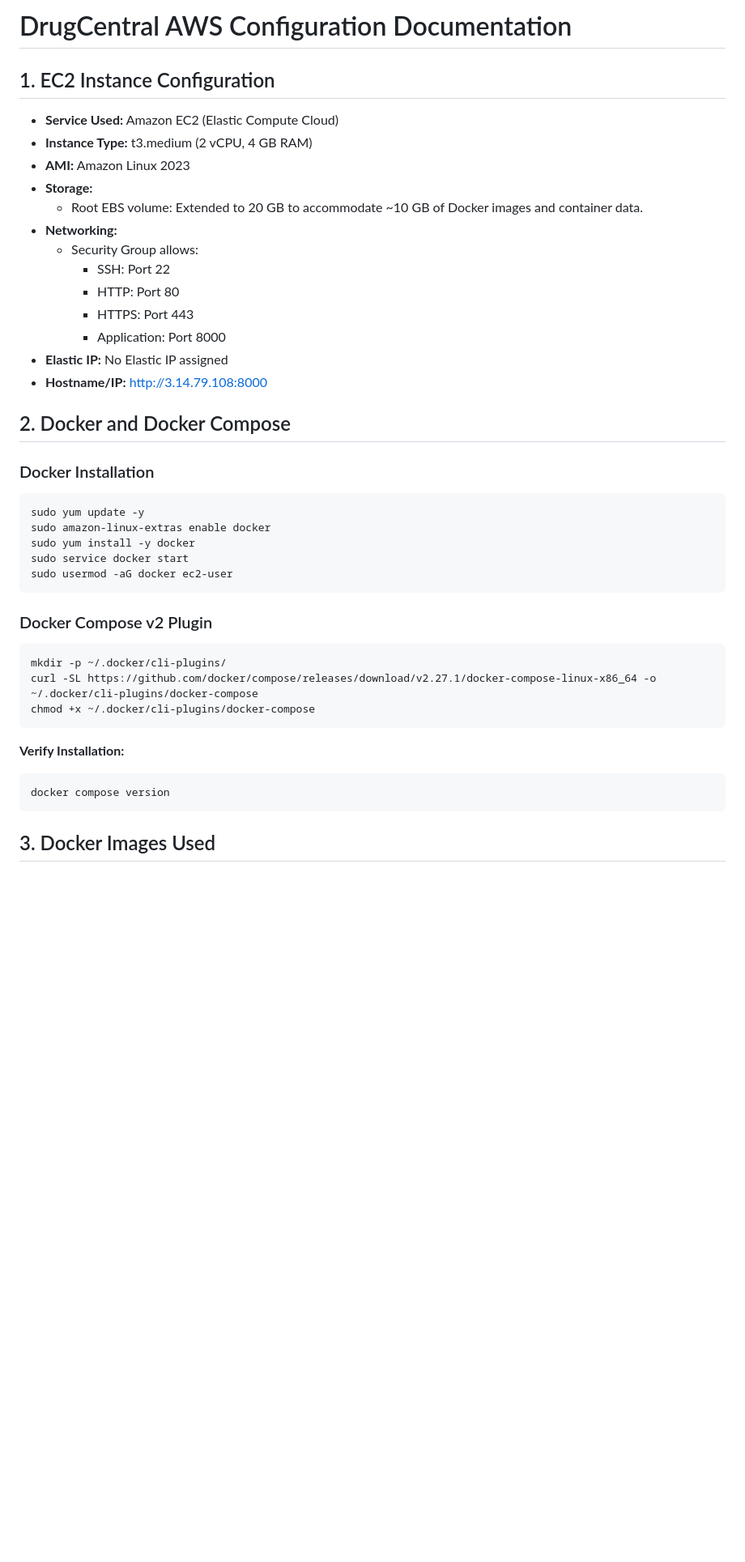
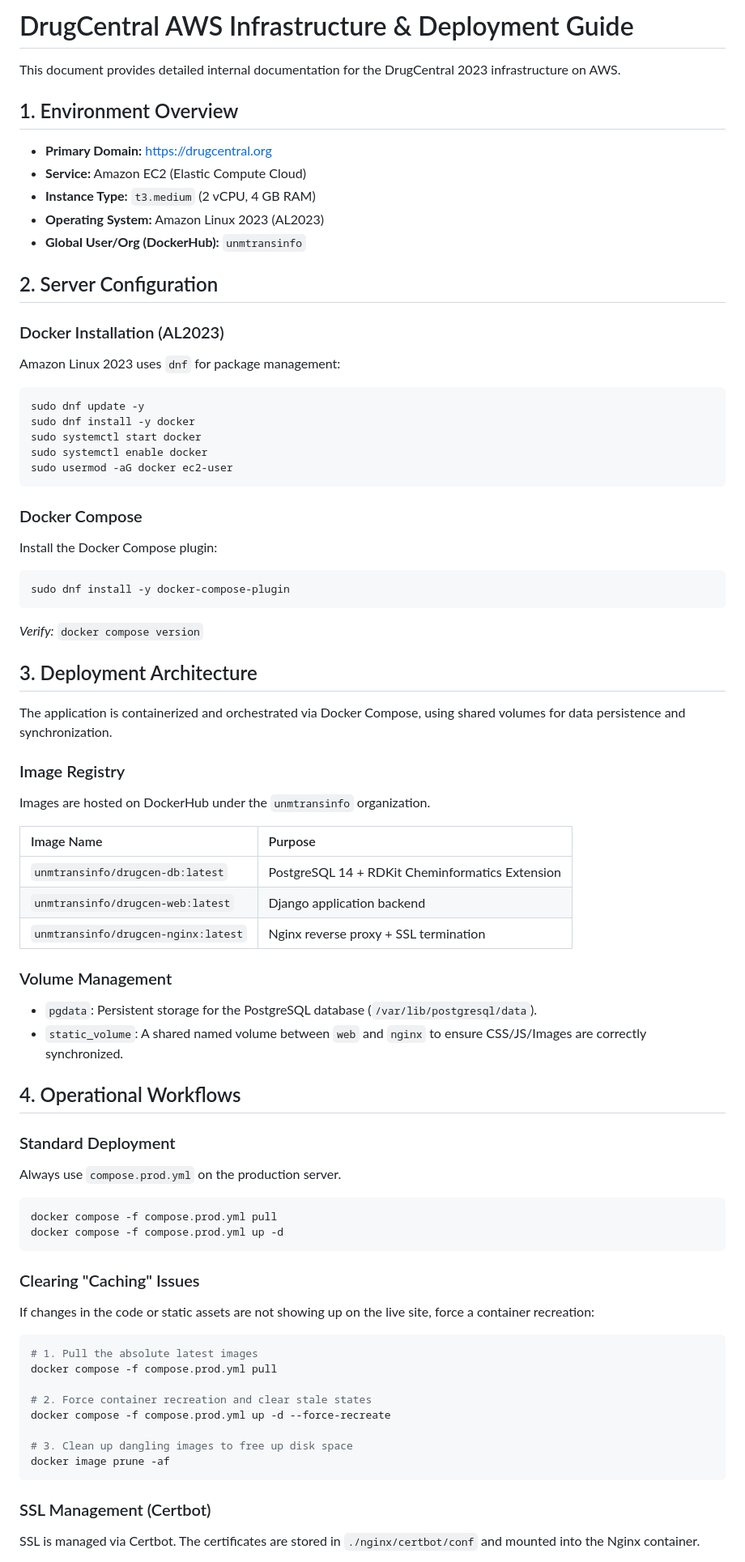
Before and after one commit to unmtransinfo/DrugCentral-2023, a Markdown page: docs/README.md, the part around one of its changes. Shown at 81% size. Rendered like a GitHub page; blank space fills up the shorter version.

Commit message:
Update internal documentation (docs/README.md) to match current production

````diff
--- a/docs/README.md
+++ b/docs/README.md
@@ -1,43 +1,74 @@
-# DrugCentral AWS Configuration Documentation
+# DrugCentral AWS Infrastructure & Deployment Guide
 
-## 1. EC2 Instance Configuration
+This document provides detailed internal documentation for the DrugCentral 2023 infrastructure on AWS.
 
-- **Service Used:** Amazon EC2 (Elastic Compute Cloud)
-- **Instance Type:** t3.medium (2 vCPU, 4 GB RAM)
-- **AMI:** Amazon Linux 2023
-- **Storage:**
-  - Root EBS volume: Extended to 20 GB to accommodate ~10 GB of Docker images and container data.
-- **Networking:**
-  - Security Group allows:
-    - SSH: Port 22
-    - HTTP: Port 80
-    - HTTPS: Port 443
-    - Application: Port 8000
-- **Elastic IP:** No Elastic IP assigned
-- **Hostname/IP:** [http://3.14.79.108:8000](http://3.14.79.108:8000)
+## 1. Environment Overview
 
-## 2. Docker and Docker Compose
+-   **Primary Domain:** [https://drugcentral.org](https://drugcentral.org)
+-   **Service:** Amazon EC2 (Elastic Compute Cloud)
+-   **Instance Type:** `t3.medium` (2 vCPU, 4 GB RAM)
+-   **Operating System:** Amazon Linux 2023 (AL2023)
+-   **Global User/Org (DockerHub):** `unmtransinfo`
 
-### Docker Installation
+## 2. Server Configuration
+
+### Docker Installation (AL2023)
+Amazon Linux 2023 uses `dnf` for package management:
 ```bash
-sudo yum update -y
-sudo amazon-linux-extras enable docker
-sudo yum install -y docker
-sudo service docker start
+sudo dnf update -y
+sudo dnf install -y docker
+sudo systemctl start docker
+sudo systemctl enable docker
 sudo usermod -aG docker ec2-user
 ```
 
-### Docker Compose v2 Plugin
+### Docker Compose
+Install the Docker Compose plugin:
 ```bash
-mkdir -p ~/.docker/cli-plugins/
-curl -SL https://github.com/docker/compose/releases/download/v2.27.1/docker-compose-linux-x86_64 -o ~/.docker/cli-plugins/docker-compose
-chmod +x ~/.docker/cli-plugins/docker-compose
+sudo dnf install -y docker-compose-plugin
+```
+*Verify:* `docker compose version`
+
+## 3. Deployment Architecture
+
+The application is containerized and orchestrated via Docker Compose, using shared volumes for data persistence and synchronization.
+
+### Image Registry
+Images are hosted on DockerHub under the `unmtransinfo` organization.
+
+| Image Name | Purpose |
+| :--- | :--- |
+| `unmtransinfo/drugcen-db:latest` | PostgreSQL 14 + RDKit Cheminformatics Extension |
+| `unmtransinfo/drugcen-web:latest` | Django application backend |
+| `unmtransinfo/drugcen-nginx:latest` | Nginx reverse proxy + SSL termination |
+
+### Volume Management
+-   `pgdata`: Persistent storage for the PostgreSQL database (`/var/lib/postgresql/data`).
+-   `static_volume`: A shared named volume between `web` and `nginx` to ensure CSS/JS/Images are correctly synchronized.
+
+## 4. Operational Workflows
+
+### Standard Deployment
+Always use `compose.prod.yml` on the production server.
+
+```bash
+docker compose -f compose.prod.yml pull
+docker compose -f compose.prod.yml up -d
 ```
 
-**Verify Installation:**
+### Clearing "Caching" Issues
+If changes in the code or static assets are not showing up on the live site, force a container recreation:
 ```bash
-docker compose version
+# 1. Pull the absolute latest images
+docker compose -f compose.prod.yml pull
+
+# 2. Force container recreation and clear stale states
+docker compose -f compose.prod.yml up -d --force-recreate
+
+# 3. Clean up dangling images to free up disk space
+docker image prune -af
 ```
 
-## 3. Docker Images Used
+### SSL Management (Certbot)
+SSL is managed via Certbot. The certificates are stored in `./nginx/certbot/conf` and mounted into the Nginx container.
 
````
Also changed, not shown: other parts of docs/README.md (+20 -55 lines).
